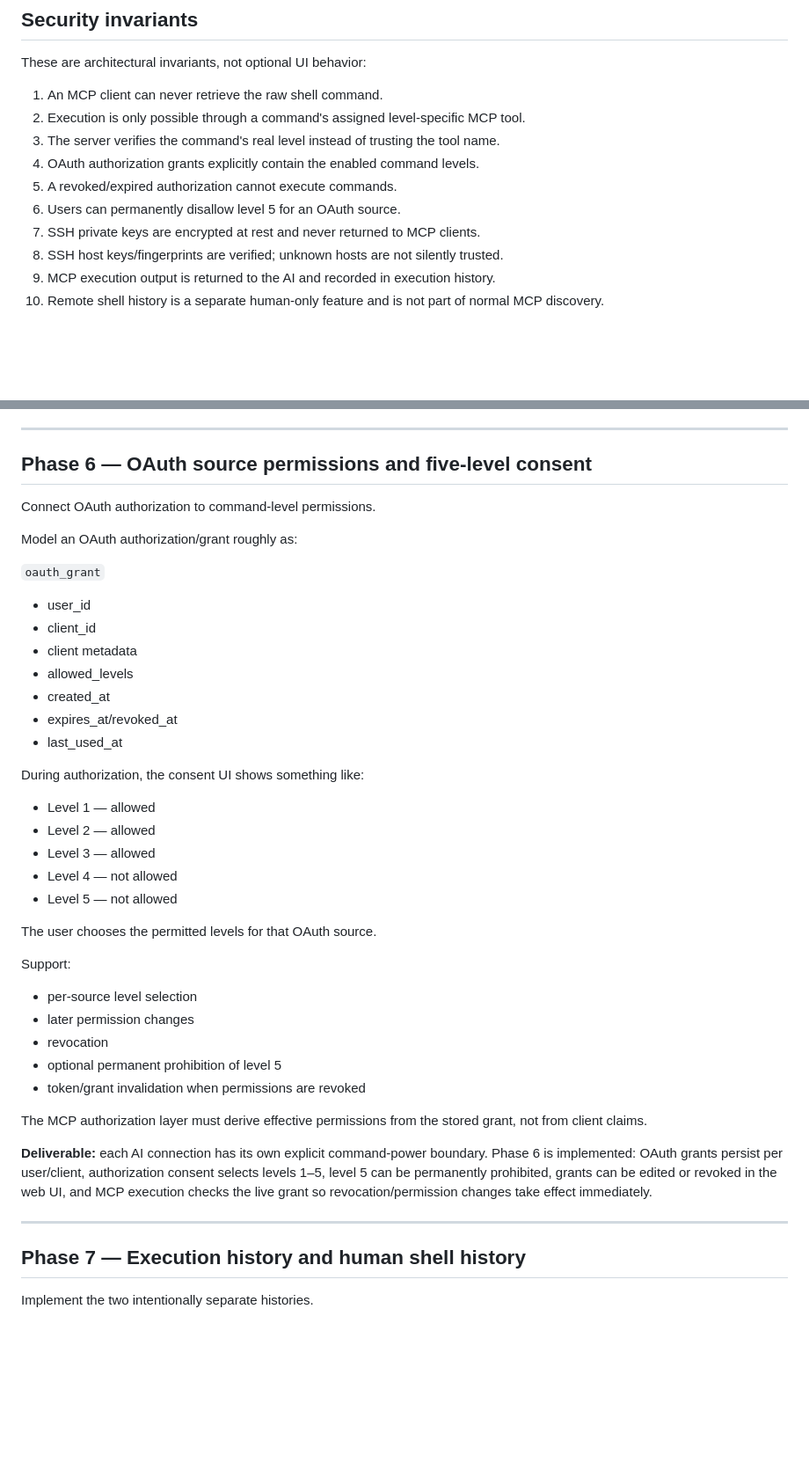
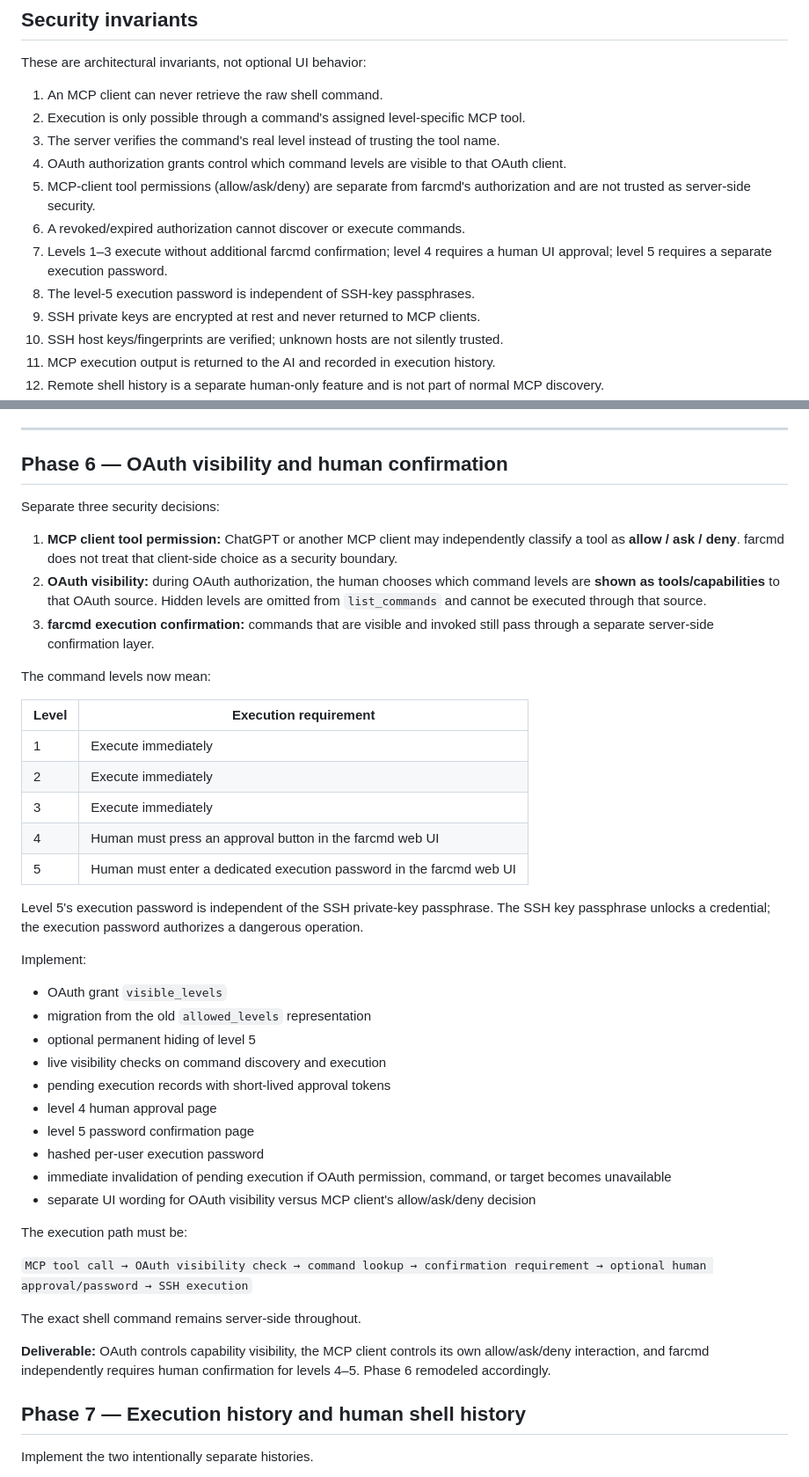
Before and after one commit to jsilvanus/farcmd-mcp, a Markdown page: IMPLEMENTATION_PLAN.md, 2 parts joined by grey strips. Shown at 88% size. Rendered like a GitHub page; blank space fills up the shorter version.

Commit message:
Remodel Phase 6 security architecture

```diff
--- a/IMPLEMENTATION_PLAN.md
+++ b/IMPLEMENTATION_PLAN.md
@@ -47,9 +47,11 @@ These are architectural invariants, not optional UI behavior:
 1. An MCP client can never retrieve the raw shell command.
 2. Execution is only possible through a command's assigned level-specific MCP tool.
 3. The server verifies the command's real level instead of trusting the tool name.
-4. OAuth authorization grants explicitly contain the enabled command levels.
-5. A revoked/expired authorization cannot execute commands.
-6. Users can permanently disallow level 5 for an OAuth source.
+4. OAuth authorization grants control which command levels are visible to that OAuth client.
+5. MCP-client tool permissions (allow/ask/deny) are separate from farcmd's authorization and are not trusted as server-side security.
+6. A revoked/expired authorization cannot discover or execute commands.
+7. Levels 1–3 execute without additional farcmd confirmation; level 4 requires a human UI approval; level 5 requires a separate execution password.
+8. The level-5 execution password is independent of SSH-key passphrases.
 7. SSH private keys are encrypted at rest and never returned to MCP clients.
 8. SSH host keys/fingerprints are verified; unknown hosts are not silently trusted.
 9. MCP execution output is returned to the AI and recorded in execution history.
@@ -254,45 +256,46 @@ Only then is the stored command sent to SSH.
 
 ---
 
-## Phase 6 — OAuth source permissions and five-level consent
+## Phase 6 — OAuth visibility and human confirmation
 
-Connect OAuth authorization to command-level permissions.
+Separate three security decisions:
 
-Model an OAuth authorization/grant roughly as:
+1. **MCP client tool permission:** ChatGPT or another MCP client may independently classify a tool as **allow / ask / deny**. farcmd does not treat that client-side choice as a security boundary.
+2. **OAuth visibility:** during OAuth authorization, the human chooses which command levels are **shown as tools/capabilities** to that OAuth source. Hidden levels are omitted from `list_commands` and cannot be executed through that source.
+3. **farcmd execution confirmation:** commands that are visible and invoked still pass through a separate server-side confirmation layer.
 
-`oauth_grant`
+The command levels now mean:
 
-- user_id
-- client_id
-- client metadata
-- allowed_levels
-- created_at
-- expires_at/revoked_at
-- last_used_at
+| Level | Execution requirement |
+|---|---|
+| 1 | Execute immediately |
+| 2 | Execute immediately |
+| 3 | Execute immediately |
+| 4 | Human must press an approval button in the farcmd web UI |
+| 5 | Human must enter a dedicated execution password in the farcmd web UI |
 
-During authorization, the consent UI shows something like:
+Level 5's execution password is independent of the SSH private-key passphrase. The SSH key passphrase unlocks a credential; the execution password authorizes a dangerous operation.
 
-- Level 1 — allowed
-- Level 2 — allowed
-- Level 3 — allowed
-- Level 4 — not allowed
-- Level 5 — not allowed
+Implement:
 
-The user chooses the permitted levels for that OAuth source.
+- OAuth grant `visible_levels`
+- migration from the old `allowed_levels` representation
+- optional permanent hiding of level 5
+- live visibility checks on command discovery and execution
+- pending execution records with short-lived approval tokens
+- level 4 human approval page
+- level 5 password confirmation page
+- hashed per-user execution password
+- immediate invalidation of pending execution if OAuth permission, command, or target becomes unavailable
+- separate UI wording for OAuth visibility versus MCP client's allow/ask/deny decision
 
-Support:
+The execution path must be:
 
-- per-source level selection
-- later permission changes
-- revocation
-- optional permanent prohibition of level 5
-- token/grant invalidation when permissions are revoked
+`MCP tool call → OAuth visibility check → command lookup → confirmation requirement → optional human approval/password → SSH execution`
 
-The MCP authorization layer must derive effective permissions from the stored grant, not from client claims.
+The exact shell command remains server-side throughout.
 
-**Deliverable:** each AI connection has its own explicit command-power boundary. Phase 6 is implemented: OAuth grants persist per user/client, authorization consent selects levels 1–5, level 5 can be permanently prohibited, grants can be edited or revoked in the web UI, and MCP execution checks the live grant so revocation/permission changes take effect immediately.
-
----
+**Deliverable:** OAuth controls capability visibility, the MCP client controls its own allow/ask/deny interaction, and farcmd independently requires human confirmation for levels 4–5. Phase 6 remodeled accordingly.
 
 ## Phase 7 — Execution history and human shell history
 
```
